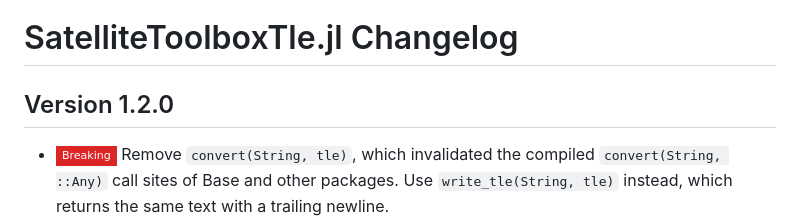
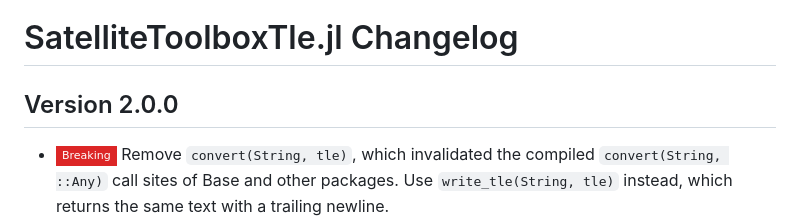
Before and after one commit to JuliaSpace/SatelliteToolboxTle.jl, a Markdown page: CHANGELOG.md, the part around the change. GitHub-like rendering; badges without logos.

Commit message:
:books: Update CHANGELOG.md
Co-Authored-By: Claude Fable 5.1 <noreply@anthropic.com>
Claude-Session: https://claude.ai/code/session_01Av28TNuBGnpFV4XhqXjAun

```diff
--- a/CHANGELOG.md
+++ b/CHANGELOG.md
@@ -1,7 +1,7 @@
 SatelliteToolboxTle.jl Changelog
 ================================
 
-Version 1.2.0
+Version 2.0.0
 -------------
 
 - ![BREAKING][badge-breaking] Remove `convert(String, tle)`, which invalidated the compiled
```
